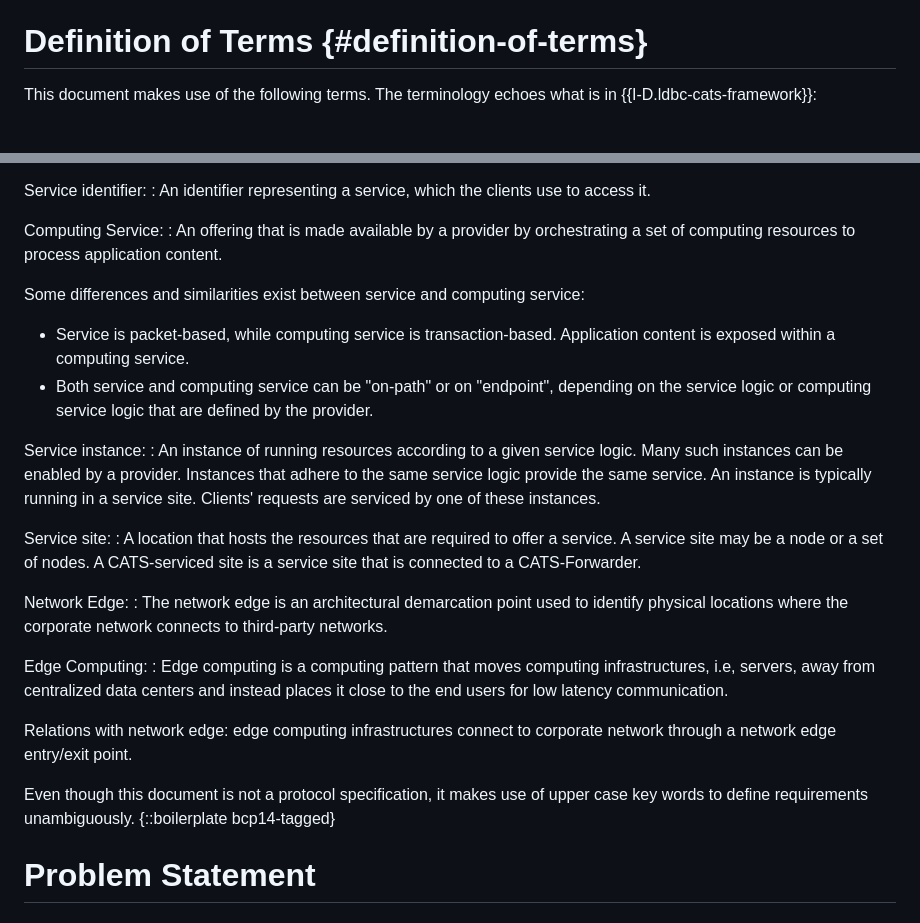
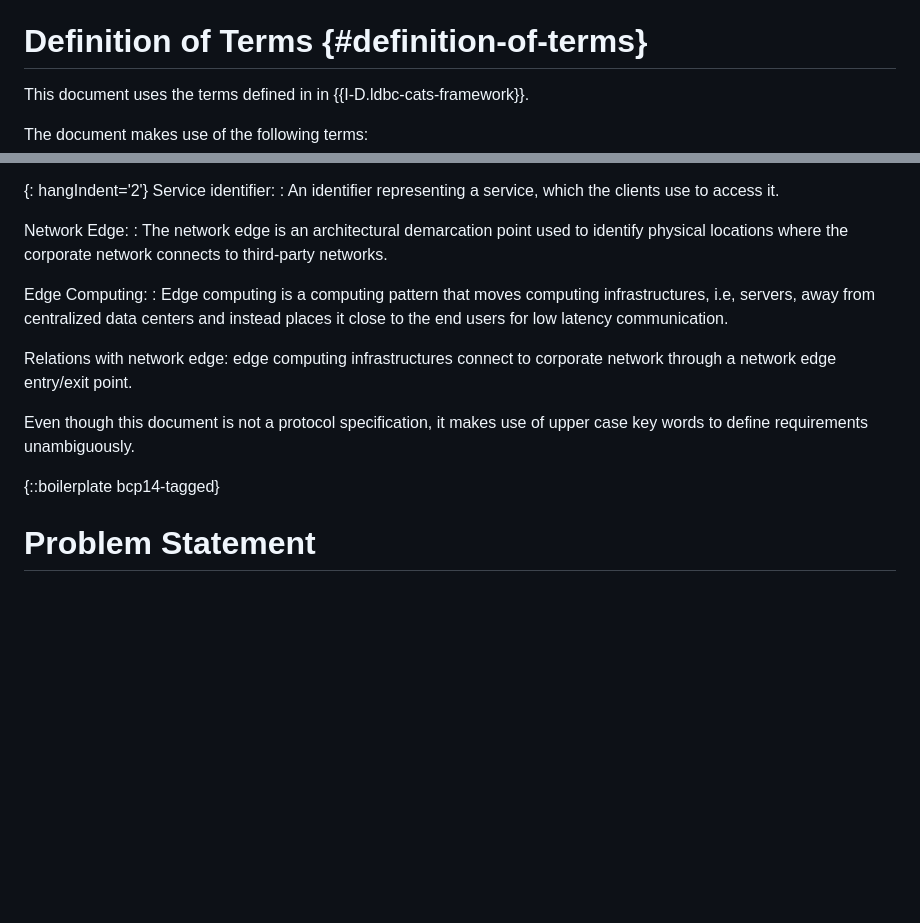
Before and after one commit to ietf-wg-cats/draft-ietf-cats-usecases-requirements, a Markdown page: draft-ietf-cats-usecases-requirements.md, 2 parts joined by grey strips. Rendered like a GitHub page; blank space fills up the shorter version.

Commit message:
remove redundant terms

```diff
--- a/draft-ietf-cats-usecases-requirements.md
+++ b/draft-ietf-cats-usecases-requirements.md
@@ -171,7 +171,8 @@ and solutions.
 
 # Definition of Terms {#definition-of-terms}
 
-This document makes use of the following terms. The terminology
-echoes what is in {{I-D.ldbc-cats-framework}}:
+This document uses the terms defined in in {{I-D.ldbc-cats-framework}}.
+
+The document makes use of the following terms:
 
 {: hangIndent='2'}
@@ -209,35 +179,6 @@ Service:
 Service identifier:
 : An identifier representing a
   service, which the clients use to access it.
-
-Computing Service:
-: An offering that is made available
-  by a provider by orchestrating a set of computing resources to
-  process application content.
-
-  Some differences and similarities exist between service and
-  computing service:
-
-   * Service is packet-based, while computing service is
-     transaction-based. Application content is exposed within a
-     computing service.
-   * Both service and computing service can be "on-path" or on
-     "endpoint", depending on the service logic or computing service
-     logic that are defined by the provider.
-
-Service instance:
-: An instance of running resources
-  according to a given service logic. Many such instances can be
-  enabled by a provider. Instances that adhere to the same service
-  logic provide the same service. An instance is typically running in
-  a service site. Clients' requests are serviced by one of these
-  instances.
-
-Service site:
-: A location that hosts the resources that
-  are required to offer a service. A service site may be a node or a
-  set of nodes. A CATS-serviced site is a service site that is
-  connected to a CATS-Forwarder.
 
 Network Edge:
 : The network edge is an architectural
@@ -256,8 +197,8 @@ Edge Computing:
 
 Even though this document is not a protocol specification, it makes
 use of upper case key words to define requirements unambiguously.
+
 {::boilerplate bcp14-tagged}
-
 
 # Problem Statement
 
```
Also changed, not shown: other parts of draft-ietf-cats-usecases-requirements.md (+0 -31 lines).
